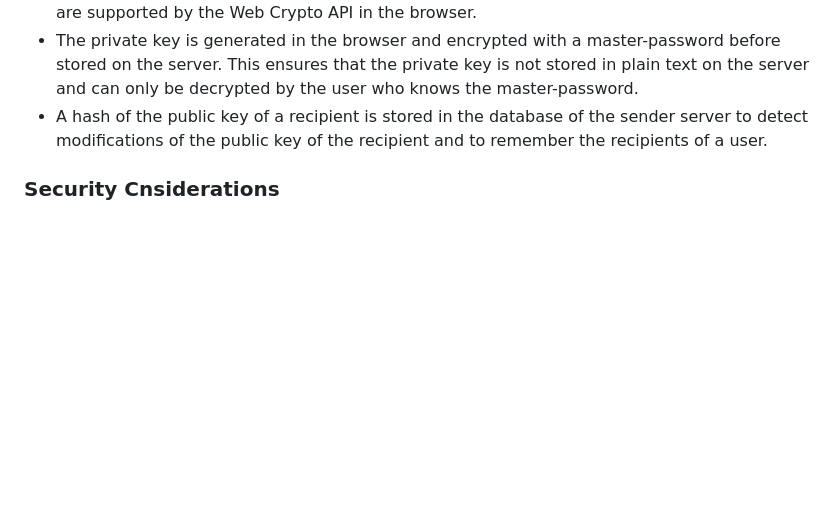
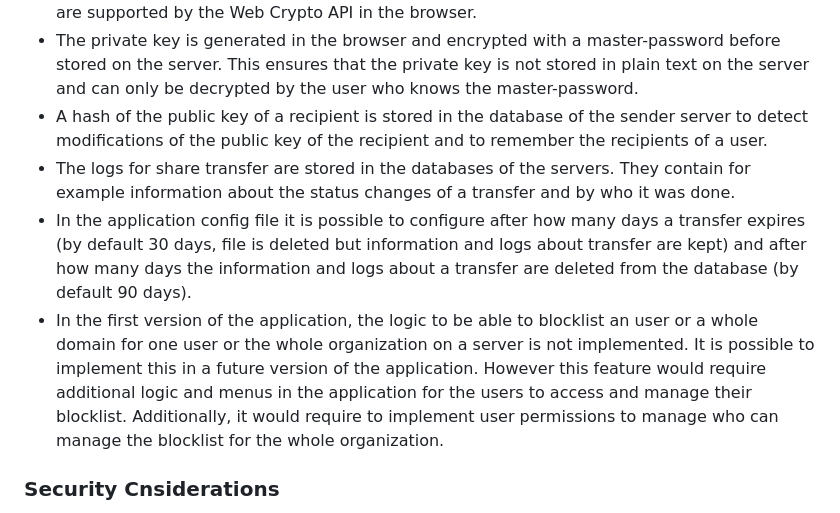
Before and after one commit to BananaTransfer/BananaTransfer, a Markdown page: documents/architecture.md, the part around the change. Rendered like a GitHub page; blank space fills up the shorter version.

Commit message:
update architecture about logs and blocklist feature

```diff
--- a/documents/architecture.md
+++ b/documents/architecture.md
@@ -103,6 +103,9 @@ On any incoming connection from another server, the same verification is done:
 * The algorithms AES256-GCM, RSA-OAEP, SHA-256 and PBKDF2 are used for encryption, decryption, hashing and key derivation. They are widely used and considered secure. They are supported by the Web Crypto API in the browser.
 * The private key is generated in the browser and encrypted with a master-password before stored on the server. This ensures that the private key is not stored in plain text on the server and can only be decrypted by the user who knows the master-password.
 * A hash of the public key of a recipient is stored in the database of the sender server to detect modifications of the public key of the recipient and to remember the recipients of a user.
+* The logs for share transfer are stored in the databases of the servers. They contain for example information about the status changes of a transfer and by who it was done.
+* In the application config file it is possible to configure after how many days a transfer expires (by default 30 days, file is deleted but information and logs about transfer are kept) and after how many days the information and logs about a transfer are deleted from the database (by default 90 days).
+* In the first version of the application, the logic to be able to blocklist an user or a whole domain for one user or the whole organization on a server is not implemented. It is possible to implement this in a future version of the application. However this feature would require additional logic and menus in the application for the users to access and manage their blocklist. Additionally, it would require to implement user permissions to manage who can manage the blocklist for the whole organization.
 
 ### Security Cnsiderations
 
```
